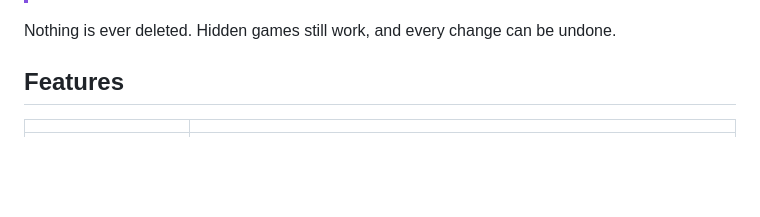
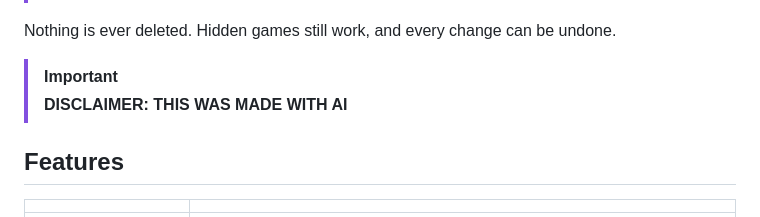
Before and after one commit to Euphoric-Dev/HomeHider, a Markdown page: README.md, the part around the change. Drawn GitHub-style; blank space fills up the shorter version.

Commit message:
Update README.md
Added disclaimer about AI involvement in the project.

```diff
--- a/README.md
+++ b/README.md
@@ -20,6 +20,9 @@ Home Hider is a payload (`.elf`) for jailbroken PS5 consoles. Start it from **Pa
 > **Your changes stay in place even when the PS5 isn't jailbroken.** Home Hider writes them into the console's own home-screen database, so they survive restarts and normal boots. You only need the jailbreak to open Home Hider and make changes.
 
 Nothing is ever deleted. Hidden games still work, and every change can be undone.
+
+> [!IMPORTANT]
+> **DISCLAIMER: THIS WAS MADE WITH AI**
 
 ## Features
 
```
